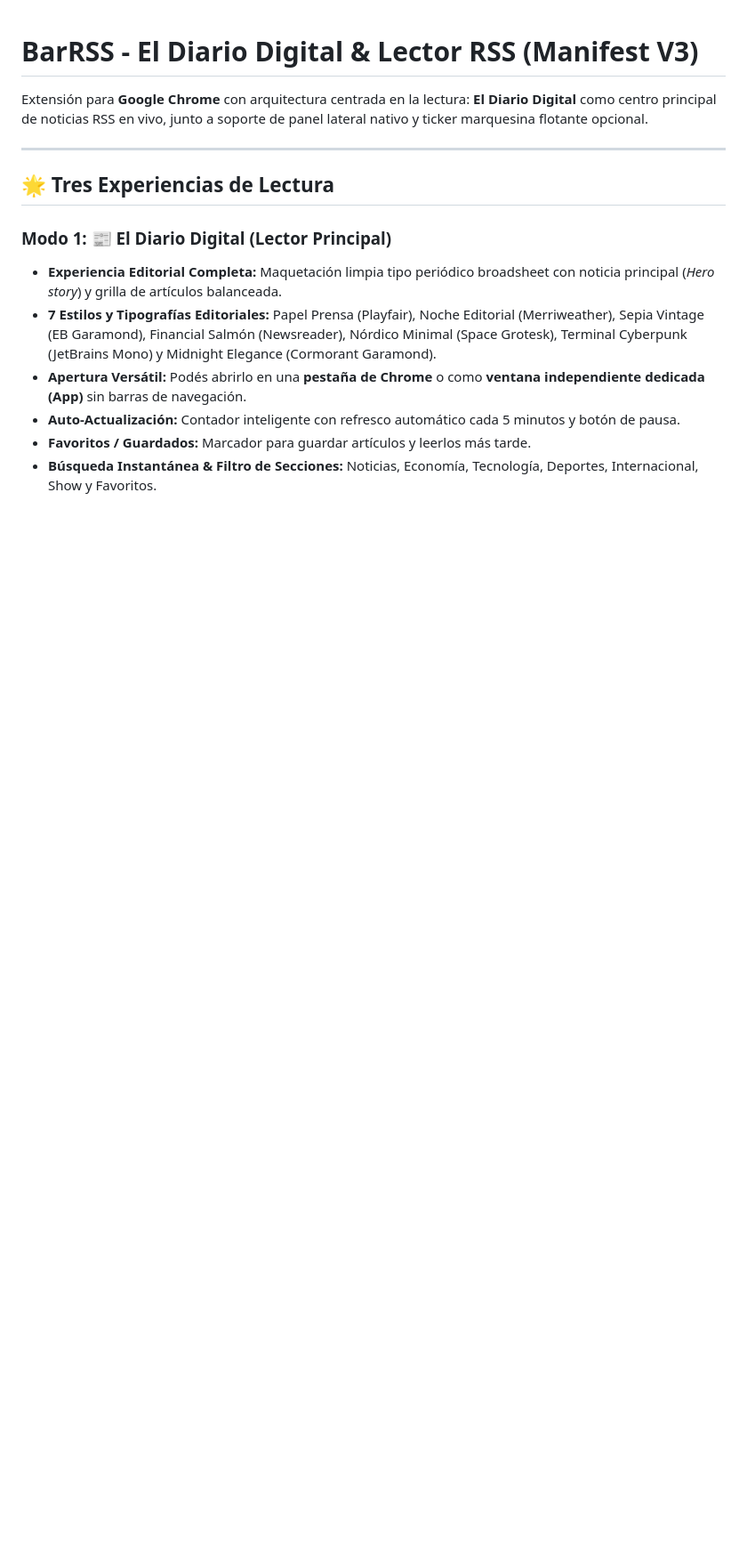
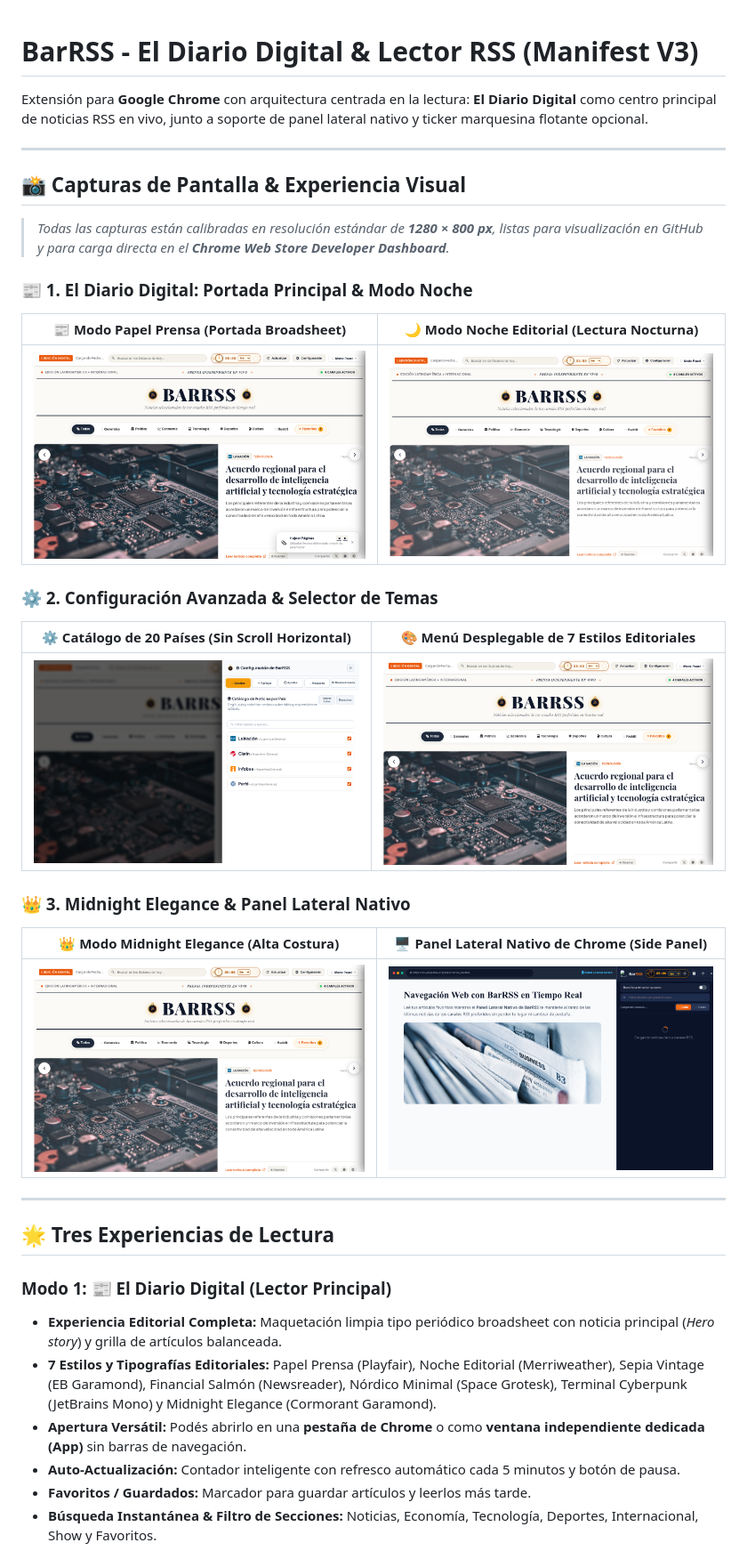
Before and after one commit to MartinFanesi/BarRss, a Markdown page: README.md, the part around the change. Shown at 89% size. GitHub-like rendering; pictures changed too: screenshots/01_portada_papel_prensa.png (added), screenshots/02_modo_noche_editorial.png (added), screenshots/03_modo_midnight_elegance.png (added); blank space fills up the shorter version.

Commit message:
docs: agregar capturas de alta resolución (1280x800) de todas las funcionalidades en README y para Chrome Web Store

```diff
--- a/README.md
+++ b/README.md
@@ -1,6 +1,27 @@
 # BarRSS - El Diario Digital & Lector RSS (Manifest V3)
 
 Extensión para **Google Chrome** con arquitectura centrada en la lectura: **El Diario Digital** como centro principal de noticias RSS en vivo, junto a soporte de panel lateral nativo y ticker marquesina flotante opcional.
+
+---
+
+## 📸 Capturas de Pantalla & Experiencia Visual
+
+> *Todas las capturas están calibradas en resolución estándar de **1280 × 800 px**, listas para visualización en GitHub y para carga directa en el **Chrome Web Store Developer Dashboard**.*
+
+### 📰 1. El Diario Digital: Portada Principal & Modo Noche
+| 📰 Modo Papel Prensa (Portada Broadsheet) | 🌙 Modo Noche Editorial (Lectura Nocturna) |
+| :---: | :---: |
+| ![Portada BarRSS Papel Prensa](screenshots/01_portada_papel_prensa.png) | ![Modo Noche Editorial](screenshots/02_modo_noche_editorial.png) |
+
+### ⚙️ 2. Configuración Avanzada & Selector de Temas
+| ⚙️ Catálogo de 20 Países (Sin Scroll Horizontal) | 🎨 Menú Desplegable de 7 Estilos Editoriales |
+| :---: | :---: |
+| ![Configuración y Canales](screenshots/04_configuracion_catalogo_paises.png) | ![Selector de Estilos](screenshots/05_menu_estilos_y_temas.png) |
+
+### 👑 3. Midnight Elegance & Panel Lateral Nativo
+| 👑 Modo Midnight Elegance (Alta Costura) | 🖥️ Panel Lateral Nativo de Chrome (Side Panel) |
+| :---: | :---: |
+| ![Modo Midnight Elegance](screenshots/03_modo_midnight_elegance.png) | ![Panel Lateral Nativo de Chrome](screenshots/06_panel_lateral_sidepanel.png) |
 
 ---
 
```
